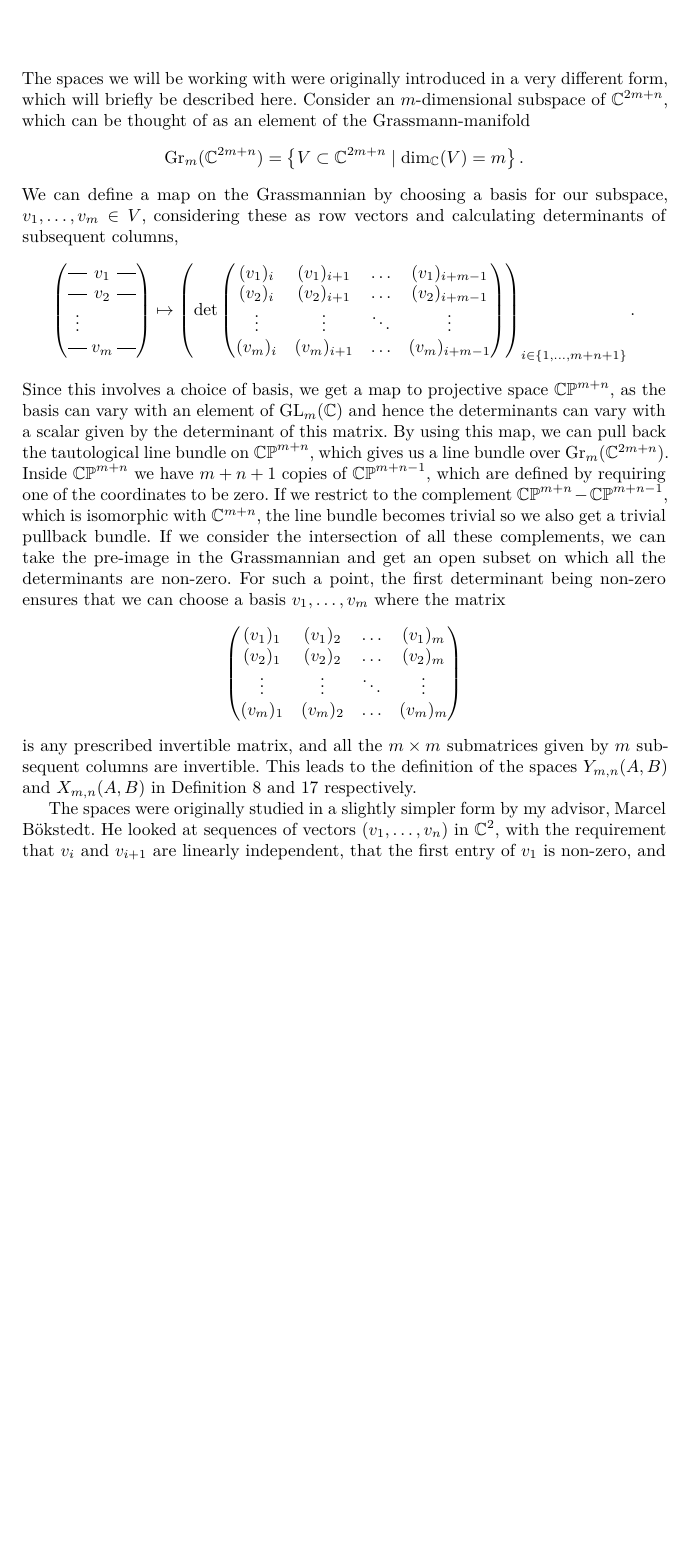
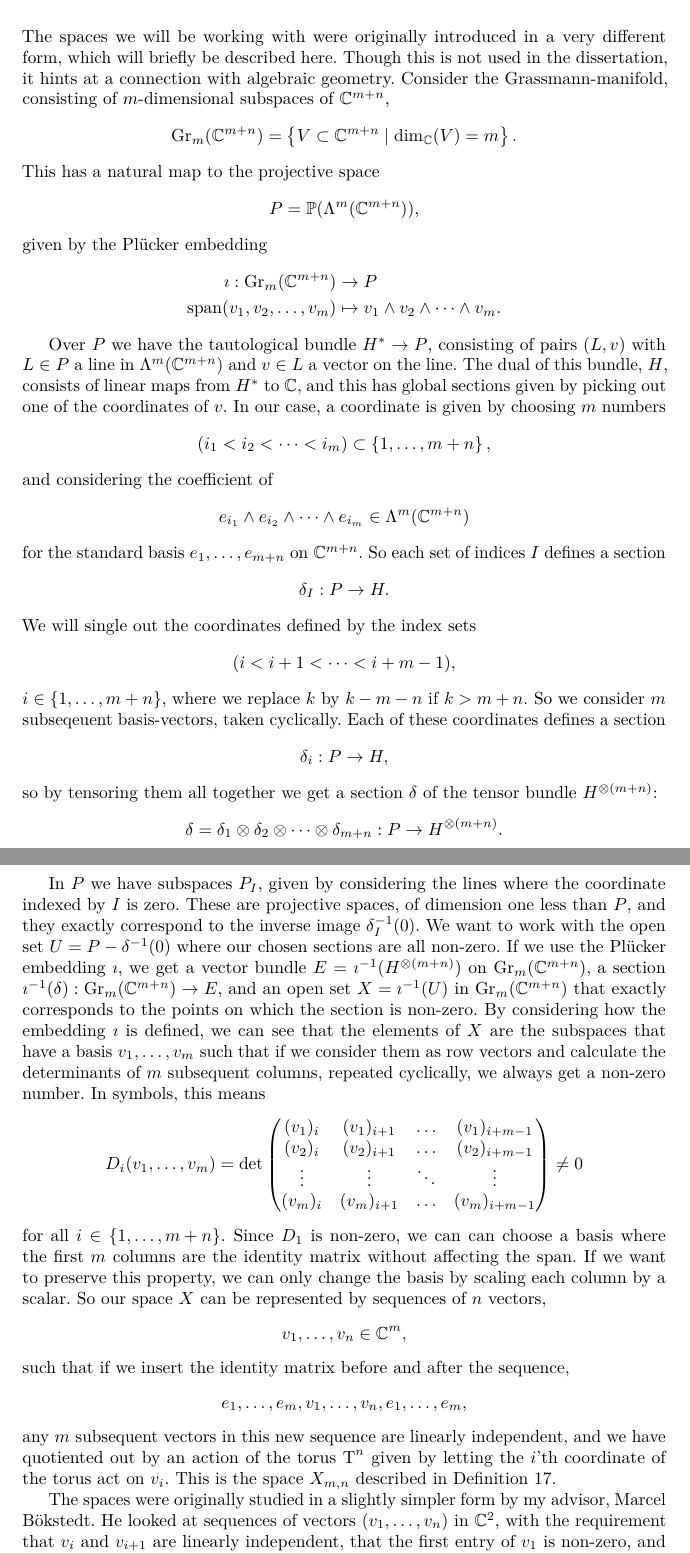
Before and after one commit to sstoltze/phd-dissertation, a LaTeX thesis (main.tex, which reads introduktion.tex): part of page 11 of 88 before the commit and two parts of pages 11 and 12 of 88 after it, the two joined at a grey line, cut so that both start at the same text, the shorter picture padded with empty space. Compiled offline with pdfLaTeX.

Commit message:
Burde være færdigskrevet. Sidste gennemlæsning i løbet af de næste dage, og så burde den kunne sendes ind på mandag...

```diff
--- a/introduktion.tex
+++ b/introduktion.tex
@@ -2,56 +2,86 @@
 \label{chap:introduktion}
 
 The spaces we will be working with were originally introduced
-in a very different form, which will briefly be described here.
-Consider an $m$-dimensional subspace of $\C^{\gdim}$, which can be
-thought of as an element of the Grassmann-manifold
+in a very different form, which will briefly be described here. Though
+this is not used in the dissertation, it hints at a connection with
+algebraic geometry.
+Consider the Grassmann-manifold, consisting of $m$-dimensional
+subspaces of $\C^{\gdim}$,
 \[ \mathrm{Gr}_m(\C^{\gdim}) = \set{V \subset \C^{\gdim} \mid
   \dim_\C(V) = m}. \]
-We can define a map on the Grassmannian by
-choosing a basis for our subspace, $v_1,\dots,v_m \in V$, considering
-these as row vectors and calculating determinants of subsequent
-columns,
-\[
-\begin{pmatrix}
-  \matrow{v_1} \\
-  \matrow{v_2} \\
-  \vdots \\
-  \matrow{v_m}
-\end{pmatrix} \mapsto \left(\det
-  \begin{pmatrix}
-    (v_1)_i & (v_1)_{i+1} & \dots  & (v_1)_{i+m-1} \\
-    (v_2)_i & (v_2)_{i+1} & \dots  & (v_2)_{i+m-1} \\
-    \vdots  & \vdots    & \ddots & \vdots       \\
-    (v_m)_i & (v_m)_{i+1} & \dots  & (v_m)_{i+m-1}
-  \end{pmatrix}
-\right)_{i \in \set{1,\dots,m+n+1}}. \]
-Since this involves a choice of basis, we get a map to
-projective space $\CP^{\pdim}$, as the basis can vary with an element of
-$\GL_m(\C)$ and
-hence the determinants can vary with a scalar given
-by the determinant of this matrix. By using this map, we can pull back
-the tautological line bundle on $\CP^\pdim$, which gives us a line
-bundle over $\Grass$. Inside $\CP^\pdim$ we have $\pdim+1$ copies of
-$\CP^{\pdimm}$, which are defined by requiring one of the coordinates
-to be zero. If we restrict to the complement $\CP^\pdim-\CP^\pdimm$,
-which is
-isomorphic with $\C^{\pdim}$, the line bundle becomes
-trivial so we also get a trivial pullback bundle. If we consider the
-intersection of all these complements, we can take the pre-image in
-the Grassmannian and get an open subset on which all the determinants
-are non-zero. For such a
-point, the first determinant being non-zero ensures that we can
-choose a basis $v_1,\dots,v_m$ where the matrix
-\[ \begin{pmatrix}
-  (v_1)_1 & (v_1)_{2} & \dots  & (v_1)_{m} \\
-  (v_2)_1 & (v_2)_{2} & \dots  & (v_2)_{m} \\
-  \vdots  & \vdots   & \ddots & \vdots   \\
-  (v_m)_1 & (v_m)_{2} & \dots  & (v_m)_{m}
-\end{pmatrix} \]
-is any prescribed invertible matrix, and all the $m\times m$
-submatrices given by $m$ subsequent columns are invertible. This leads
-to the definition of the spaces $Y_{m,n}(A,B)$ and $X_{m,n}(A,B)$
-in Definition \ref{def:rum} and \ref{def:kvotientrum} respectively.
+This has a natural map to the projective space
+\[ P = \mathbb{P}(\Lambda^m(\C^{m+n})), \]
+given by the Pl\"ucker embedding
+\begin{align*}
+  \imath : \Grass &\to P \\
+  \spa(v_1,v_2,\dots,v_m) &\mapsto v_1\wedge v_2\wedge \dots
+                            \wedge v_m.
+\end{align*}
+
+Over $P$ we have the tautological bundle $H^*\to P$, consisting of
+pairs $(L,v)$ with $L \in P$ a line in $\Lambda^m(\C^{m+n})$ and $v\in
+L$ a vector on the line. The dual of
+this bundle, $H$, consists of linear maps from $H^*$ to $\C$, and
+this has global sections given by picking out one of the
+coordinates of $v$. In our case, a coordinate is given by choosing $m$
+numbers
+\[ (i_1 < i_2 < \dots < i_m) \subset \set{1,\dots,m+n}, \]
+and considering the coefficient of
+\[ e_{i_1}\wedge e_{i_2}\wedge \dots \wedge e_{i_m} \in
+\Lambda^m(\C^{m+n}) \]
+for the standard basis $e_1,\dots,e_{m+n}$ on $\C^{m+n}$. So each
+set of indices $I$ defines a section
+\[ \delta_I : P \to H. \]
+We will single out the coordinates defined by the index sets
+\[ (i < i+1 < \dots < i+m-1), \]
+$i \in \set{1,\dots,m+n}$, where we replace $k$ by $k-m-n$ if
+$k > m+n$. So we consider $m$ subseqeuent basis-vectors,
+taken cyclically. Each of these coordinates defines a section
+\[ \delta_i : P \to H, \]
+so by tensoring them all together we get a section $\delta$ of the
+tensor bundle $H^{\otimes(m+n)}$:
+\[ \delta = \delta_1\otimes\delta_2\otimes\dots\otimes\delta_{m+n} : P
+\to H^{\otimes(m+n)}. \]
+
+In $P$ we have subspaces $P_I$, given by considering the lines where
+the coordinate indexed by $I$ is zero. These are
+projective spaces, of dimension one less than $P$, and they
+exactly correspond to the inverse image $\delta_I^{-1}(0)$. We want to
+work with the open set $U=P-\delta^{-1}(0)$ where our chosen
+sections are all non-zero. If we use the Pl\"ucker embedding $\imath$,
+we get a vector bundle
+$E=\imath^{-1}(H^{\otimes(m+n)})$ on $\Grass$, a section
+$\imath^{-1}(\delta) : \Grass \to E$, and an open set
+$X=\imath^{-1}(U)$ in $\Grass$ that exactly corresponds to the points
+on which the section is non-zero. By considering how the embedding
+$\imath$ is defined, we can see that the elements of $X$ are
+the subspaces that have a basis $v_1,\dots,v_m$ such that if we
+consider
+them as row vectors and calculate the determinants of $m$ subsequent
+columns, repeated cyclically, we always get a non-zero number. In
+symbols, this means
+\[ D_i(v_1,\dots,v_m) = \det
+ \begin{pmatrix}
+   (v_1)_{i} & (v_1)_{i+1} & \dots  & (v_1)_{i+m-1} \\
+   (v_2)_{i} & (v_2)_{i+1} & \dots  & (v_2)_{i+m-1} \\
+   \vdots  & \vdots    & \ddots & \vdots       \\
+   (v_m)_{i} & (v_m)_{i+1} & \dots  & (v_m)_{i+m-1}
+ \end{pmatrix} \neq 0 \]
+for all $i \in \set{1,\dots,m+n}$. Since $D_1$ is non-zero, we can
+can choose a basis where the first $m$
+columns are the identity matrix without affecting the span. If we
+want to preserve this property, we
+can only change the basis by scaling each column by a scalar. So our
+space $X$ can be represented by sequences of $n$ vectors,
+\[ v_1,\dots,v_n \in \C^m, \]
+such that if
+we insert the identity matrix before and after the sequence,
+\[ e_1,\dots,e_m,v_1,\dots,v_n,e_1,\dots,e_m, \]
+any $m$ subsequent vectors in this new sequence are linearly
+independent, and we have quotiented out by an action of the torus
+$\T^n$ given by letting the $i$'th coordinate of the torus act on
+$v_i$. This is the space $X_{m,n}$ described in Definition
+\ref{def:kvotientrum}.
 
 The spaces
 were originally studied in a slightly simpler form by my advisor,
--- a/main.tex
+++ b/main.tex
@@ -127,10 +127,10 @@
 \renewcommand{\l}{\lambda}
 
 % Til introduktionen
-\newcommand{\gdim}{{2m+n}}
-\newcommand{\pdim}{{m+n}}
-\newcommand{\pdimm}{{m+n-1}}
-\newcommand{\CP}{\mathbb{CP}}
+\newcommand{\gdim}{{m+n}}
+%\newcommand{\pdim}{{m+n}}
+%\newcommand{\pdimm}{{m+n-1}}
+%\newcommand{\CP}{\mathbb{CP}}
 \newcommand{\Grass}{\mathrm{Gr}_m(\C^{\gdim})}
 
 \begin{document}
```
Also changed, not shown: main.pdf.
